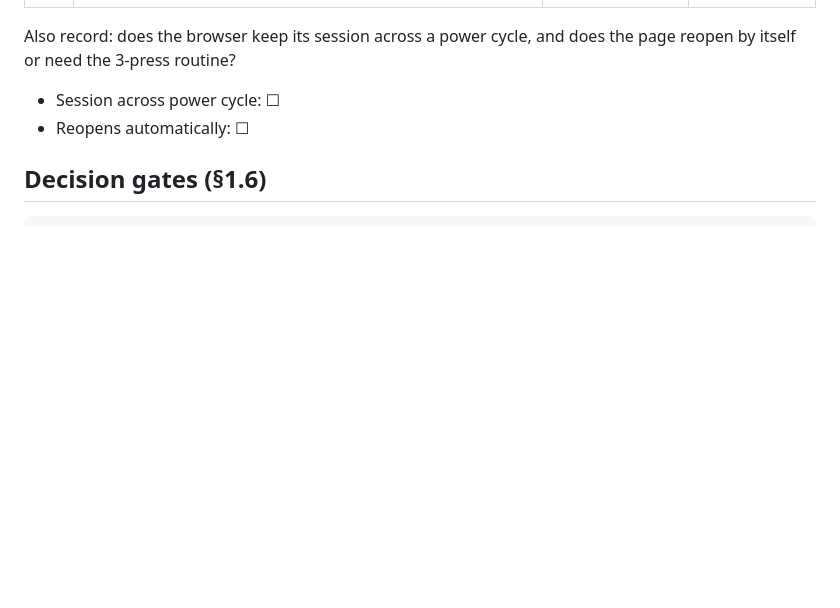
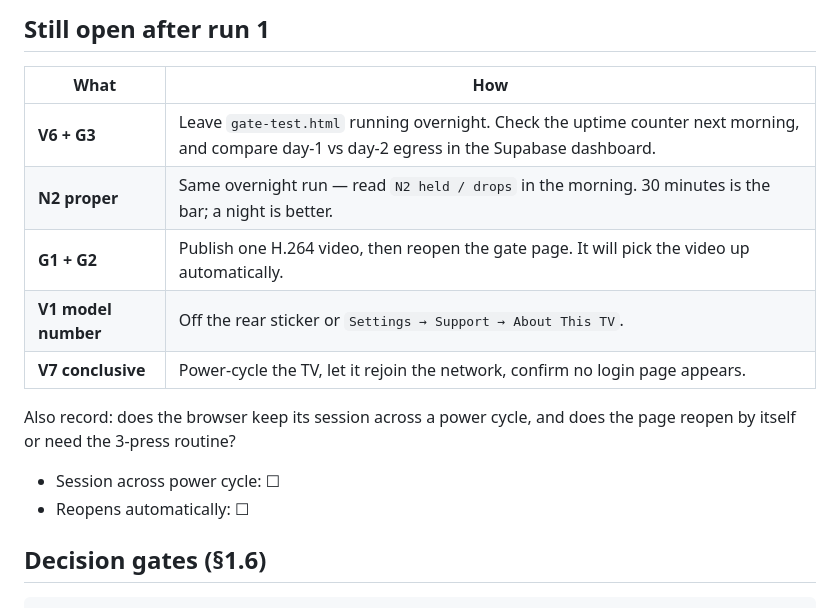
Before and after one commit to DivinoTV/signage, a Markdown page: docs/GATES.md, the part around one of its changes. Rendered like a GitHub page; blank space fills up the shorter version.

```diff
--- a/docs/GATES.md
+++ b/docs/GATES.md
@@ -42,3 +79,12 @@ and G3 are checked by hand.
+## Still open after run 1
+
+| What | How |
+|---|---|
+| **V6 + G3** | Leave `gate-test.html` running overnight. Check the uptime counter next morning, and compare day-1 vs day-2 egress in the Supabase dashboard. |
+| **N2 proper** | Same overnight run — read `N2 held / drops` in the morning. 30 minutes is the bar; a night is better. |
+| **G1 + G2** | Publish one H.264 video, then reopen the gate page. It will pick the video up automatically. |
+| **V1 model number** | Off the rear sticker or `Settings → Support → About This TV`. |
+| **V7 conclusive** | Power-cycle the TV, let it rejoin the network, confirm no login page appears. |
 
 Also record: does the browser keep its session across a power cycle, and does the page
 reopen by itself or need the 3-press routine?
```
Also changed, not shown: other parts of docs/GATES.md (+48 -11 lines), docs/SECURITY-CHECKLIST.md (+1 -0 lines).
